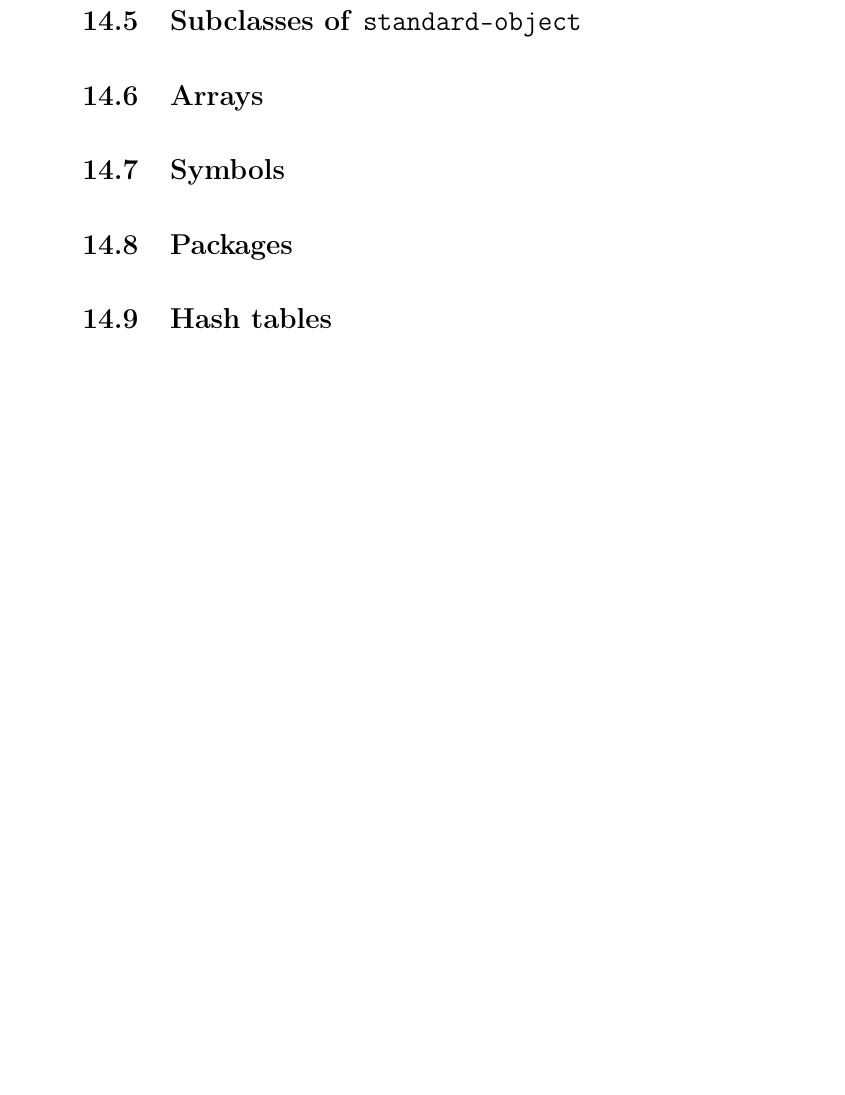
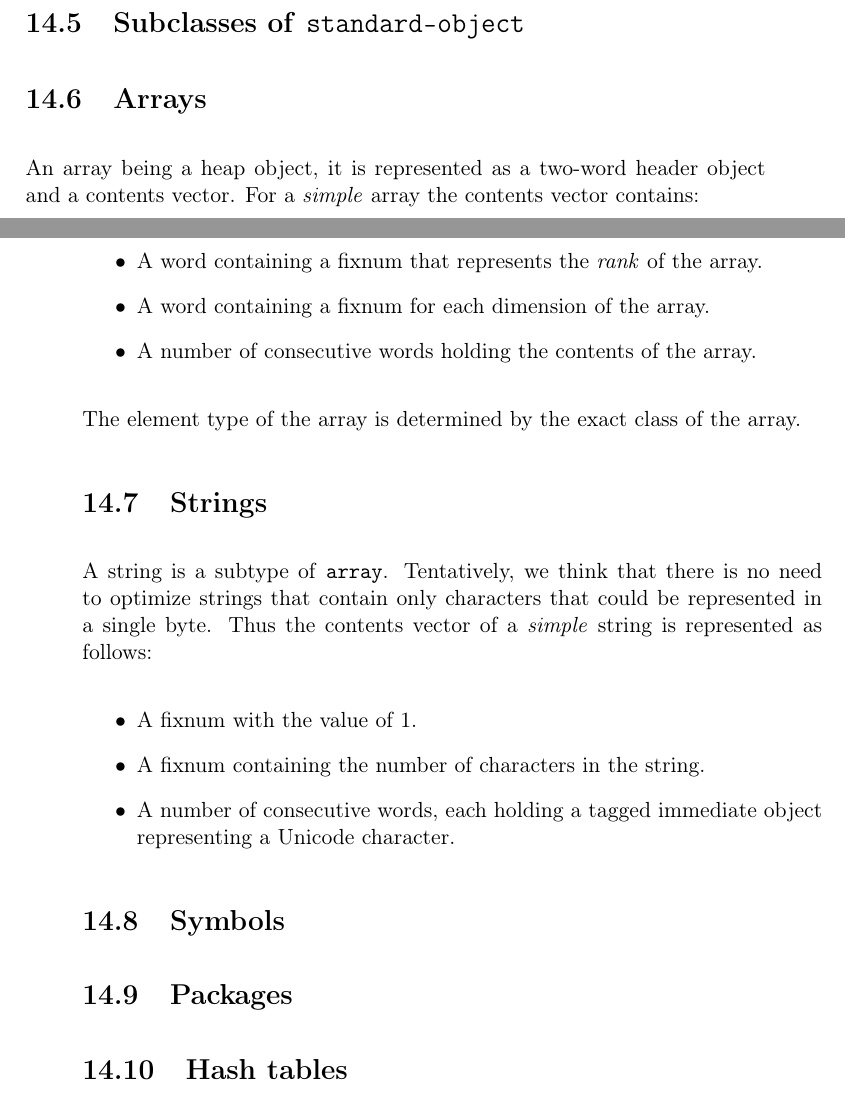
Before and after one commit to robert-strandh/SICL, a LaTeX book (Specification/sicl.tex, which reads Specification/chap-data-representation.tex): part of page 41 of 72 before the commit and two parts of pages 40 and 41 of 72 after it, the two joined at a grey line, cut so that both start at the same text, the shorter picture padded with empty space. Compiled offline with pdfLaTeX.

Commit message:
More data types

```diff
--- a/Specification/chap-data-representation.tex
+++ b/Specification/chap-data-representation.tex
@@ -58,6 +58,35 @@ heap objects.
 
 \section{Arrays}
 
+An array being a heap object, it is represented as a two-word header
+object and a contents vector.  For a \emph{simple} array the contents
+vector contains:
+
+\begin{itemize}
+\item A word containing a fixnum that represents the \emph{rank} of
+  the array.
+\item A word containing a fixnum for each dimension of the array.
+\item A number of consecutive words holding the contents of the
+  array.
+\end{itemize}
+
+The element type of the array is determined by the exact class of the
+array.
+
+\section{Strings}
+
+A string is a subtype of \texttt{array}.  Tentatively, we think that
+there is no need to optimize strings that contain only characters that
+could be represented in a single byte.  Thus the contents vector of a
+\emph{simple} string is represented as follows:
+
+\begin{itemize}
+\item A fixnum with the value of 1.
+\item A fixnum containing the number of characters in the string.
+\item A number of consecutive words, each holding a tagged immediate
+  object representing a Unicode character.
+\end{itemize}
+
 \section{Symbols}
 
 \section{Packages}
```
